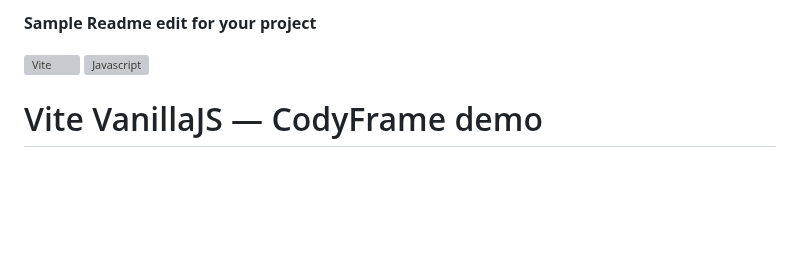
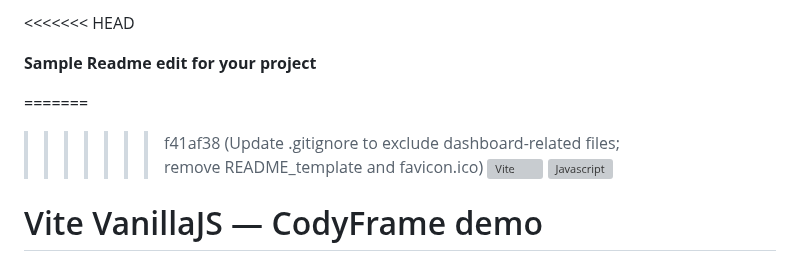
Before and after one commit to cuquet/vite-vanillajs, a Markdown page: README.md, the part around the change. Rendered like a GitHub page; blank space fills up the shorter version; grey boxes are pictures that could not be loaded.

```diff
--- a/README.md
+++ b/README.md
@@ -1,7 +1,10 @@
 <!-- This is a comment and will not be displayed -->
+<<<<<<< HEAD
 
 **Sample Readme edit for your project**
 
+=======
+>>>>>>> f41af38 (Update .gitignore to exclude dashboard-related files; remove README_template and favicon.ico)
 ![Vite](src/assets/vite.svg)
 ![Javascript](src/assets/javascript.svg)
 
```
